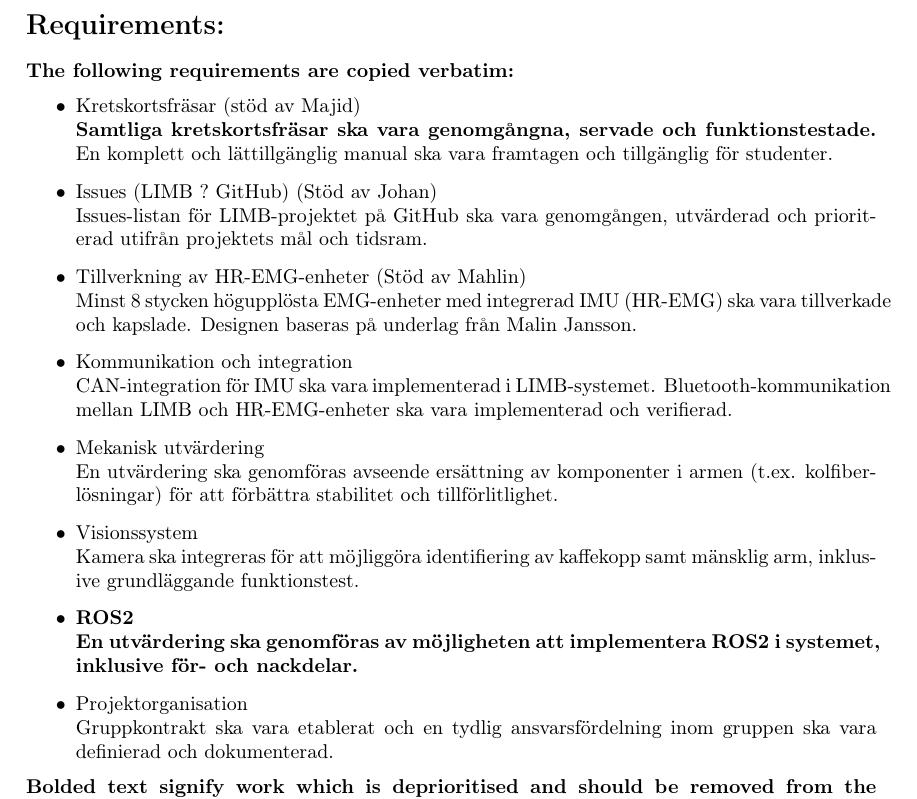
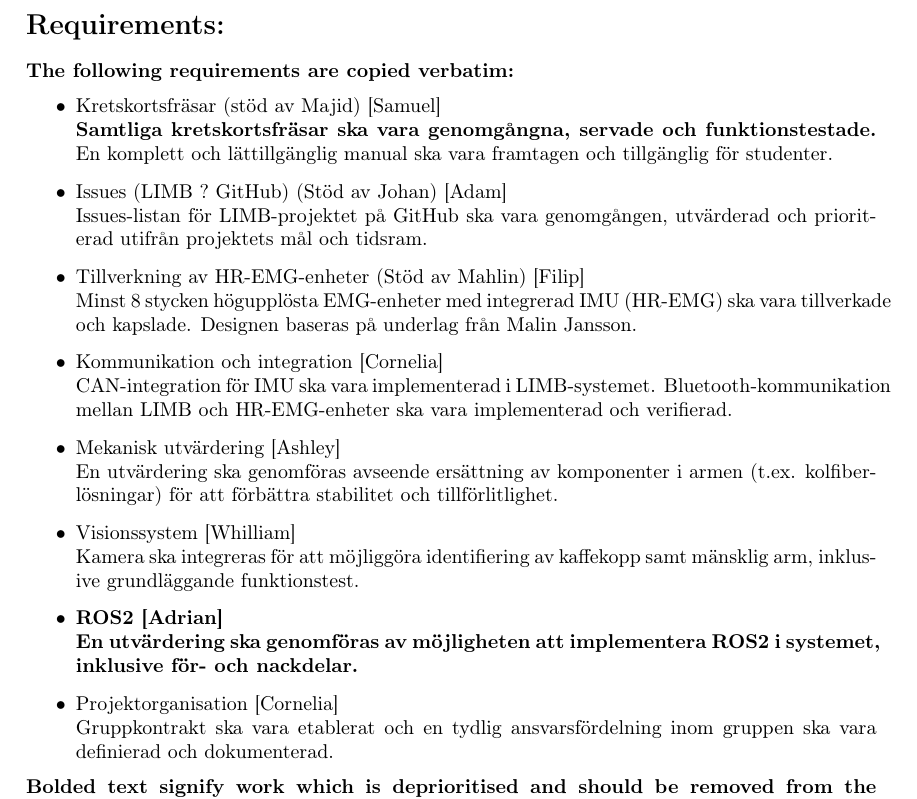
Before and after one commit to TheMechanicalWitch/Electronics-Project-Docs, a LaTeX thesis (proposal/main.tex, which reads proposal/sections/proposal.tex): part of page 2 of 3, cut so that both start at the same text. Compiled offline with pdfLaTeX.

Commit message:
ansvarsområden

```diff
--- a/proposal/sections/proposal.tex
+++ b/proposal/sections/proposal.tex
@@ -11,22 +11,22 @@
 
 \textbf{The following requirements are copied verbatim:}
 \begin{itemize}
-  \item Kretskortsfräsar (stöd av Majid)\\
+  \item Kretskortsfräsar (stöd av Majid) [Samuel]\\
 \textbf{Samtliga kretskortsfräsar ska vara genomgångna, servade och funktionstestade.} En komplett och lättillgänglig manual ska vara framtagen och tillgänglig för studenter.
-  \item Issues (LIMB ? GitHub) (Stöd av Johan)\\
+  \item Issues (LIMB ? GitHub) (Stöd av Johan) [Adam]\\
 Issues-listan för LIMB-projektet på GitHub ska vara genomgången, utvärderad och prioriterad utifrån projektets mål och tidsram.
-  \item Tillverkning av HR-EMG-enheter (Stöd av Mahlin)\\
+  \item Tillverkning av HR-EMG-enheter (Stöd av Mahlin) [Filip]\\
 Minst 8 stycken högupplösta EMG-enheter med integrerad IMU (HR-EMG) ska vara tillverkade och kapslade. Designen baseras på underlag från Malin Jansson.
-  \item Kommunikation och integration\\
+  \item Kommunikation och integration [Cornelia]\\
 CAN-integration för IMU ska vara implementerad i LIMB-systemet.
 Bluetooth-kommunikation mellan LIMB och HR-EMG-enheter ska vara implementerad och verifierad.
-  \item Mekanisk utvärdering\\
+  \item Mekanisk utvärdering [Ashley]\\
 En utvärdering ska genomföras avseende ersättning av komponenter i armen (t.ex. kolfiberlösningar) för att förbättra stabilitet och tillförlitlighet.
-  \item Visionssystem\\
+  \item Visionssystem [Whilliam]\\
 Kamera ska integreras för att möjliggöra identifiering av kaffekopp samt mänsklig arm, inklusive grundläggande funktionstest.
-  \item \textbf{ROS2\\
+  \item \textbf{ROS2 [Adrian]\\
 En utvärdering ska genomföras av möjligheten att implementera ROS2 i systemet, inklusive för- och nackdelar.}
-  \item Projektorganisation\\
+  \item Projektorganisation [Cornelia]\\
 Gruppkontrakt ska vara etablerat och en tydlig ansvarsfördelning inom gruppen ska vara definierad och dokumenterad.
 \end{itemize}
 \textbf{Bolded text signify work which is deprioritised and should be removed from the requirements.}
```
Also changed, not shown: proposal/main.pdf.
